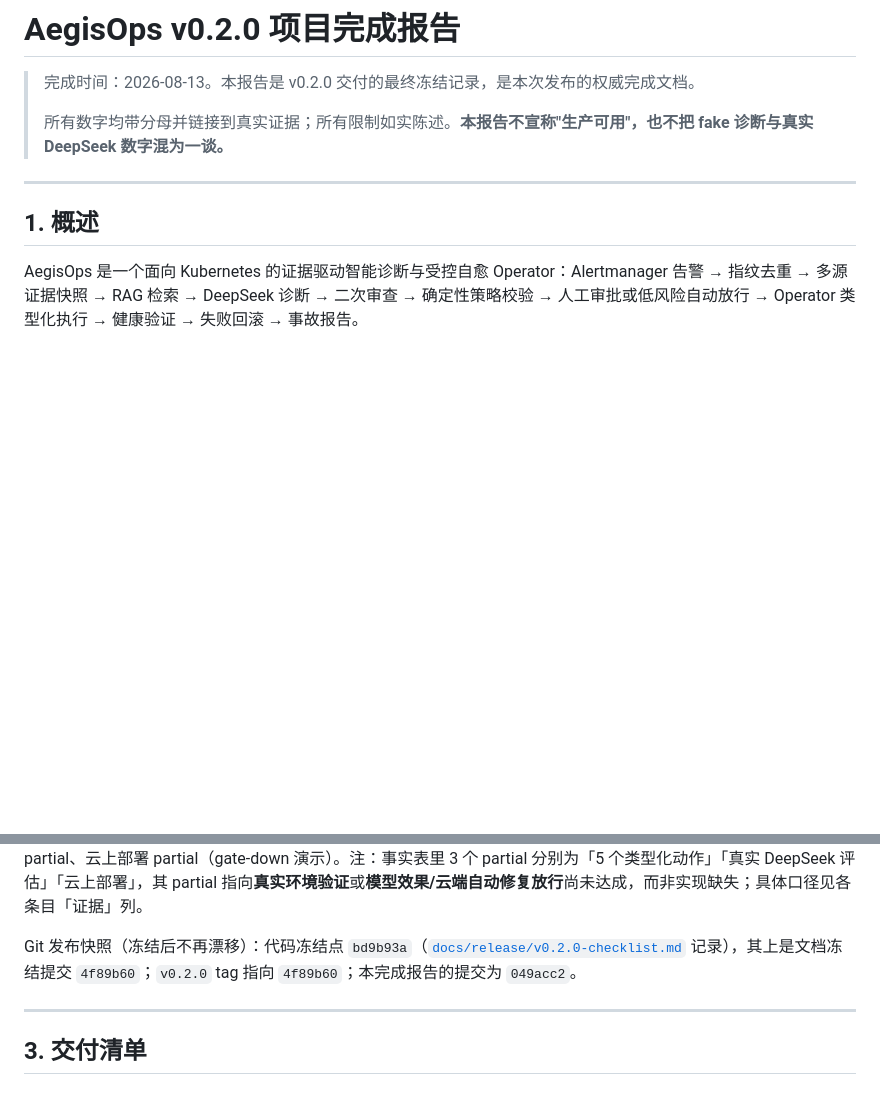
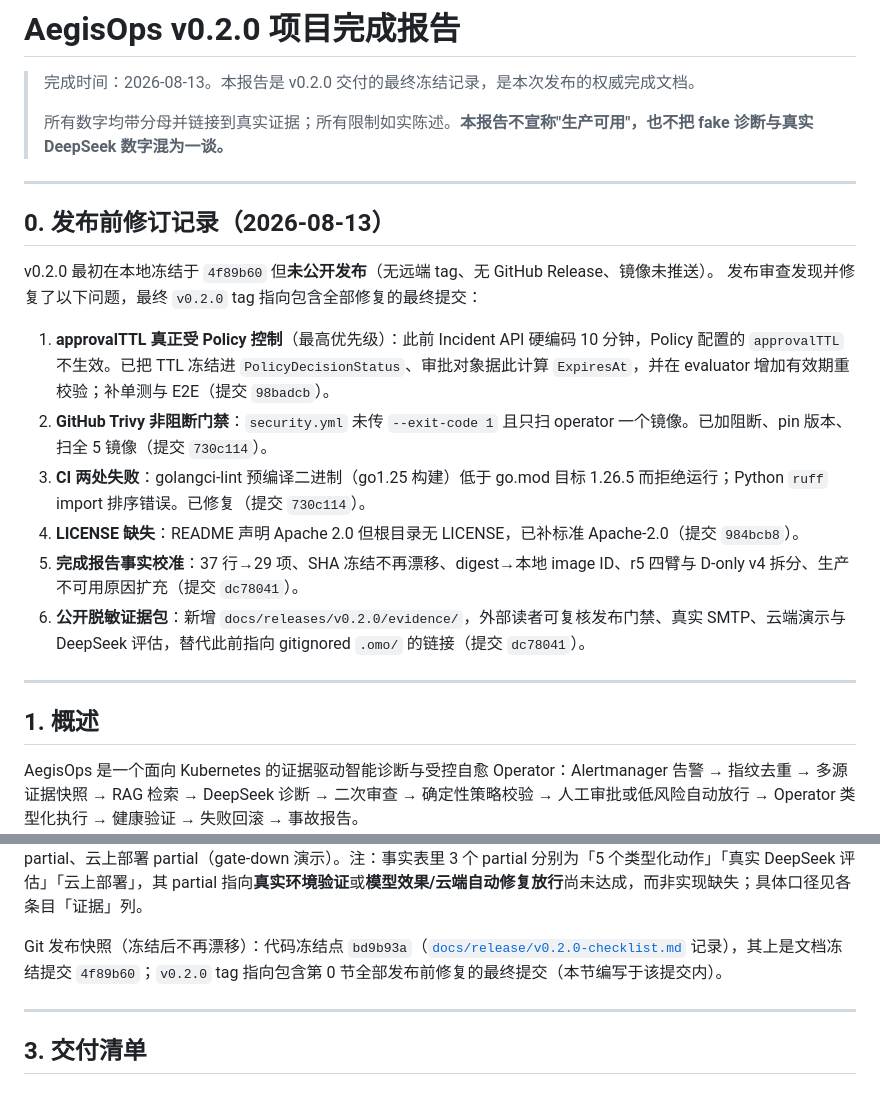
Before and after one commit to user27c/aegisops, a Markdown page: docs/PROJECT-COMPLETE-v0.2.0.md, 2 parts joined by grey strips. Rendered like a GitHub page; blank space fills up the shorter version.

Commit message:
docs: 完成报告补发布前修订记录(第 0 节)

```diff
--- a/docs/PROJECT-COMPLETE-v0.2.0.md
+++ b/docs/PROJECT-COMPLETE-v0.2.0.md
@@ -3,6 +3,20 @@
 > 完成时间：2026-08-13。本报告是 v0.2.0 交付的最终冻结记录，是本次发布的权威完成文档。
 >
 > 所有数字均带分母并链接到真实证据；所有限制如实陈述。**本报告不宣称"生产可用"，也不把 fake 诊断与真实 DeepSeek 数字混为一谈。**
+
+---
+
+## 0. 发布前修订记录（2026-08-13）
+
+v0.2.0 最初在本地冻结于 `4f89b60` 但**未公开发布**（无远端 tag、无 GitHub Release、镜像未推送）。
+发布审查发现并修复了以下问题，最终 `v0.2.0` tag 指向包含全部修复的最终提交：
+
+1. **approvalTTL 真正受 Policy 控制**（最高优先级）：此前 Incident API 硬编码 10 分钟，Policy 配置的 `approvalTTL` 不生效。已把 TTL 冻结进 `PolicyDecisionStatus`、审批对象据此计算 `ExpiresAt`，并在 evaluator 增加有效期重校验；补单测与 E2E（提交 `98badcb`）。
+2. **GitHub Trivy 非阻断门禁**：`security.yml` 未传 `--exit-code 1` 且只扫 operator 一个镜像。已加阻断、pin 版本、扫全 5 镜像（提交 `730c114`）。
+3. **CI 两处失败**：golangci-lint 预编译二进制（go1.25 构建）低于 go.mod 目标 1.26.5 而拒绝运行；Python `ruff` import 排序错误。已修复（提交 `730c114`）。
+4. **LICENSE 缺失**：README 声明 Apache 2.0 但根目录无 LICENSE，已补标准 Apache-2.0（提交 `984bcb8`）。
+5. **完成报告事实校准**：37 行→29 项、SHA 冻结不再漂移、digest→本地 image ID、r5 四臂与 D-only v4 拆分、生产不可用原因扩充（提交 `dc78041`）。
+6. **公开脱敏证据包**：新增 `docs/releases/v0.2.0/evidence/`，外部读者可复核发布门禁、真实 SMTP、云端演示与 DeepSeek 评估，替代此前指向 gitignored `.omo/` 的链接（提交 `dc78041`）。
 
 ---
 
@@ -41,7 +55,7 @@ v0.2.0 把项目从「核心 MVP 已完成」推进到「可发布」：补齐
 
 实施状态事实表 [`docs/implementation-status.md`](implementation-status.md) 是权威逐项事实表，**29 项能力条目**（26 yes / 3 partial）中每项只允许 `yes / no / partial`。关键条目最终状态：Alertmanager webhook 接入与去重 yes、CRD schema/CEL 校验 yes、Incident 状态机 yes、多源证据采集（K8s/Prom/Loki）yes、真实 SMTP yes、OTel 追踪 yes、真实 DeepSeek partial、云上部署 partial（gate-down 演示）。注：事实表里 3 个 partial 分别为「5 个类型化动作」「真实 DeepSeek 评估」「云上部署」，其 partial 指向**真实环境验证**或**模型效果/云端自动修复放行**尚未达成，而非实现缺失；具体口径见各条目「证据」列。
 
-Git 发布快照（冻结后不再漂移）：代码冻结点 `bd9b93a`（[`docs/release/v0.2.0-checklist.md`](release/v0.2.0-checklist.md) 记录），其上是文档冻结提交 `4f89b60`；`v0.2.0` tag 指向 `4f89b60`；本完成报告的提交为 `049acc2`。
+Git 发布快照（冻结后不再漂移）：代码冻结点 `bd9b93a`（[`docs/release/v0.2.0-checklist.md`](release/v0.2.0-checklist.md) 记录），其上是文档冻结提交 `4f89b60`；`v0.2.0` tag 指向包含第 0 节全部发布前修复的最终提交（本节编写于该提交内）。
 
 ---
 
```
